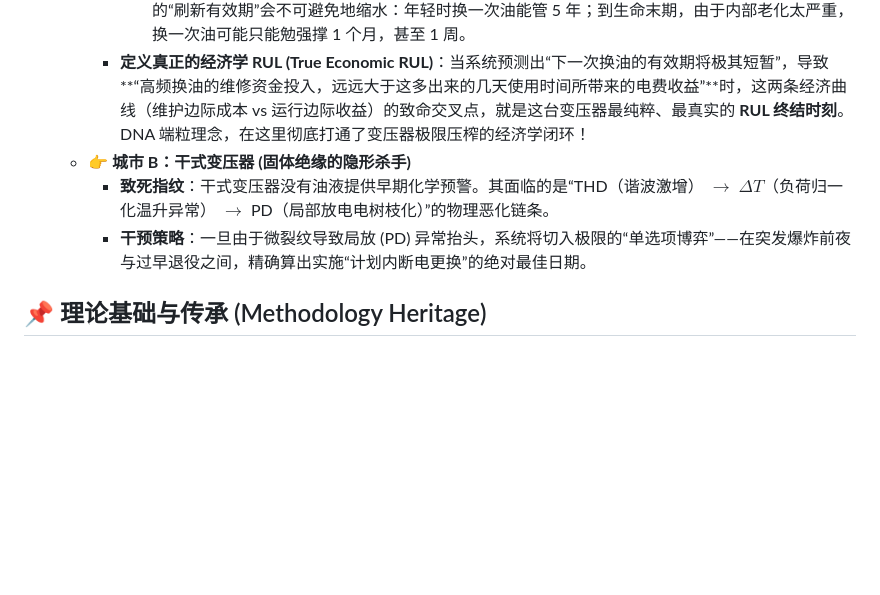
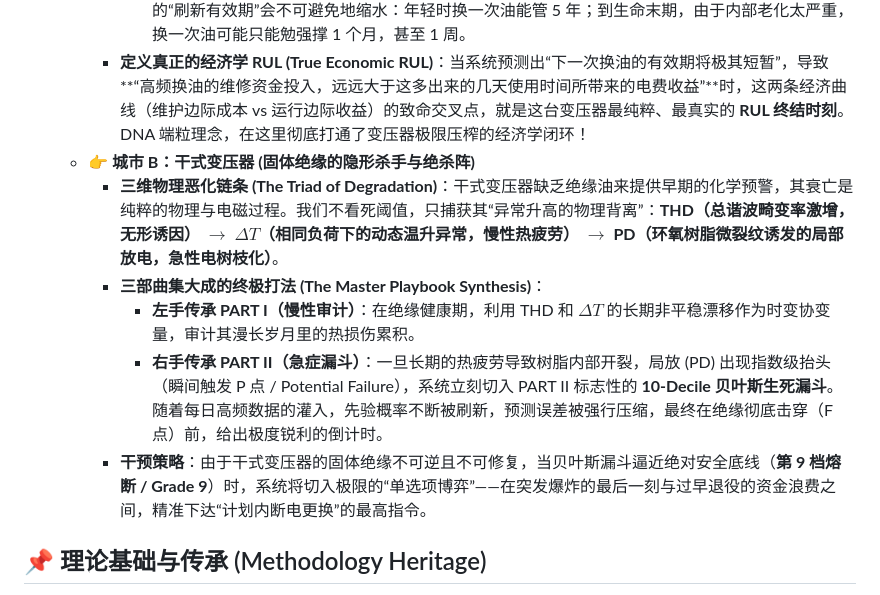
Before and after one commit to Shinar-of-Clark/Bianque-System, a Markdown page: PART_3/PART_III_README.MD, the part around the change. Drawn GitHub-style; blank space fills up the shorter version.

Commit message:
Draft PART III README: Expand Dry-type Transformer section with THD/PD triad and Bayesian Playbook

```diff
--- a/PART_3/PART_III_README.MD
+++ b/PART_3/PART_III_README.MD
@@ -26,9 +26,12 @@
             *   **🩸 血条 1（可再生血条 - 绝缘油/DNA）**：基于在线油色谱 (DGA) 的产气率，不仅预测下一次“最佳换油时间”，更首创了对**“剩余可复制次数”**的动态预测。没有任何两台变压器的 DNA 是一样的，系统绝不预设“一台变压器一生只能换油 3 次”这种僵化阈值，而是根据个体历史，精准预测它还能经历几次有价值的“DNA 刷新”。
             *   **🩸 血条 2（不可再生血条 - 绝缘纸/端粒）**：追踪“端粒”的绝对衰减。随着端粒不可逆地变短，血条 1 的“刷新有效期”会不可避免地缩水：年轻时换一次油能管 5 年；到生命末期，由于内部老化太严重，换一次油可能只能勉强撑 1 个月，甚至 1 周。
         *   **定义真正的经济学 RUL (True Economic RUL)**：当系统预测出“下一次换油的有效期将极其短暂”，导致**“高频换油的维修资金投入，远远大于这多出来的几天使用时间所带来的电费收益”**时，这两条经济曲线（维护边际成本 vs 运行边际收益）的致命交叉点，就是这台变压器最纯粹、最真实的 **RUL 终结时刻**。DNA 端粒理念，在这里彻底打通了变压器极限压榨的经济学闭环！
-    *   **👉 城市 B：干式变压器 (固体绝缘的隐形杀手)**
-        *   **致死指纹**：干式变压器没有油液提供早期化学预警。其面临的是“THD（谐波激增） $\rightarrow$ $\Delta T$（负荷归一化温升异常） $\rightarrow$ PD（局部放电电树枝化）”的物理恶化链条。
-        *   **干预策略**：一旦由于微裂纹导致局放 (PD) 异常抬头，系统将切入极限的“单选项博弈”——在突发爆炸前夜与过早退役之间，精确算出实施“计划内断电更换”的绝对最佳日期。
+    *   **👉 城市 B：干式变压器 (固体绝缘的隐形杀手与绝杀阵)**
+        *   **三维物理恶化链条 (The Triad of Degradation)**：干式变压器缺乏绝缘油来提供早期的化学预警，其衰亡是纯粹的物理与电磁过程。我们不看死阈值，只捕获其“异常升高的物理背离”：**THD（总谐波畸变率激增，无形诱因） $\rightarrow$ $\Delta T$（相同负荷下的动态温升异常，慢性热疲劳） $\rightarrow$ PD（环氧树脂微裂纹诱发的局部放电，急性电树枝化）**。
+        *   **三部曲集大成的终极打法 (The Master Playbook Synthesis)**：
+            *   **左手传承 PART I（慢性审计）**：在绝缘健康期，利用 THD 和 $\Delta T$ 的长期非平稳漂移作为时变协变量，审计其漫长岁月里的热损伤累积。
+            *   **右手传承 PART II（急症漏斗）**：一旦长期的热疲劳导致树脂内部开裂，局放 (PD) 出现指数级抬头（瞬间触发 P 点 / Potential Failure），系统立刻切入 PART II 标志性的 **10-Decile 贝叶斯生死漏斗**。随着每日高频数据的灌入，先验概率不断被刷新，预测误差被强行压缩，最终在绝缘彻底击穿（F 点）前，给出极度锐利的倒计时。
+        *   **干预策略**：由于干式变压器的固体绝缘不可逆且不可修复，当贝叶斯漏斗逼近绝对安全底线（**第 9 档熔断 / Grade 9**）时，系统将切入极限的“单选项博弈”——在突发爆炸的最后一刻与过早退役的资金浪费之间，精准下达“计划内断电更换”的最高指令。
 
 ## 📌 理论基础与传承 (Methodology Heritage)
 本研究是《扁鹊系统》三部曲的集大成者。它完美融合了 PART 1 的慢性时变风险与 PART 2 的高频贝叶斯收敛，并完成了与《拉普拉斯系统》的终极生态闭环：
```
